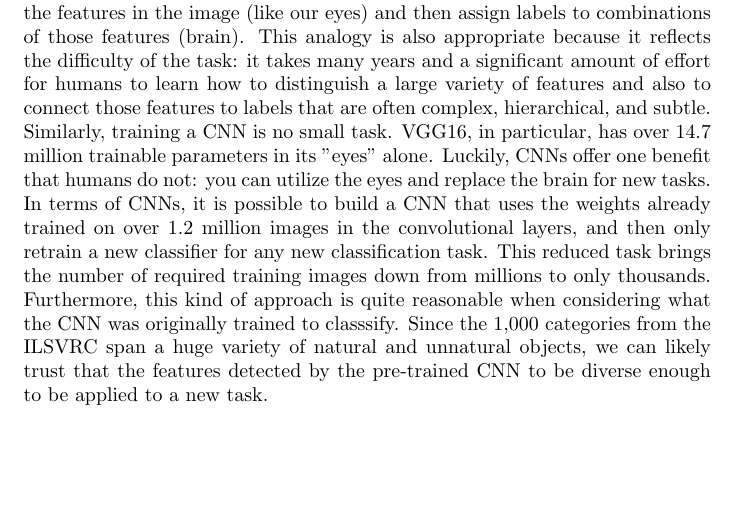
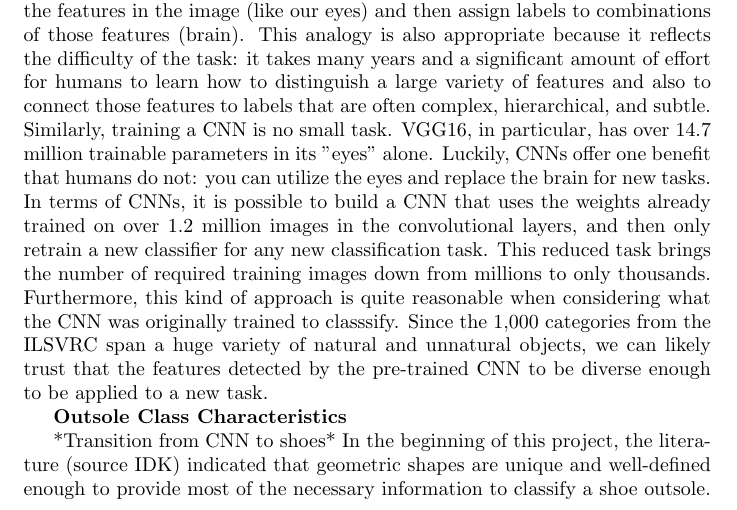
Before and after one commit to MirandaTilberg/ISU_CC, a LaTeX document (CC_draft.tex): part of page 3 of 3, cut so that both start at the same text, the shorter picture padded with empty space. Compiled offline with pdfLaTeX.

Commit message:
Commit before pull

```diff
--- a/CC_draft.tex
+++ b/CC_draft.tex
@@ -94,4 +94,8 @@ Densely connected layers are typically the final layers in a CNN. These layers f
 *I went off on a tangent and am purposely not restructuring this paragraph yet. Sorry.*
 As we have just seen, convolutional layers and max-pooling layers in a CNN are analogous to the human visual perception process, and densely connected layers behave like the human brain. In short, the approach to classifying an image is to detect the features in the image (like our eyes) and then assign labels to combinations of those features (brain). This analogy is also appropriate because it reflects the difficulty of the task: it takes many years and a significant amount of effort for humans to learn how to distinguish a large variety of features and also to connect those features to labels that are often complex, hierarchical, and subtle. Similarly, training a CNN is no small task. VGG16, in particular, has over 14.7 million trainable parameters in its "eyes" alone. Luckily, CNNs offer one benefit that humans do not: you can utilize the eyes and replace the brain for new tasks. In terms of CNNs, it is possible to build a CNN that uses the weights already trained on over 1.2 million images in the convolutional layers, and then only retrain a new classifier for any new classification task. This reduced task brings the number of required training images down from millions to only thousands. Furthermore, this kind of approach is quite reasonable when considering what the CNN was originally trained to classsify. Since the 1,000 categories from the ILSVRC span a huge variety of natural and unnatural objects, we can likely trust that the features detected by the pre-trained CNN to be diverse enough to be applied to a new task.
 
+\textbf{Outsole Class Characteristics}
+
+*Transition from CNN to shoes* In the beginning of this project, the literature (source IDK) indicated that geometric shapes are unique and well-defined enough to provide most of the necessary information to classify a shoe outsole.
+
 \end{document}
```
Also changed, not shown: CC_draft-concordance.tex (+1 -1 lines), CC_draft.pdf, 3 other files.
